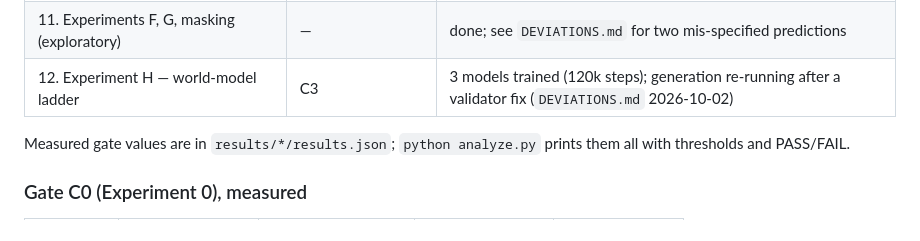
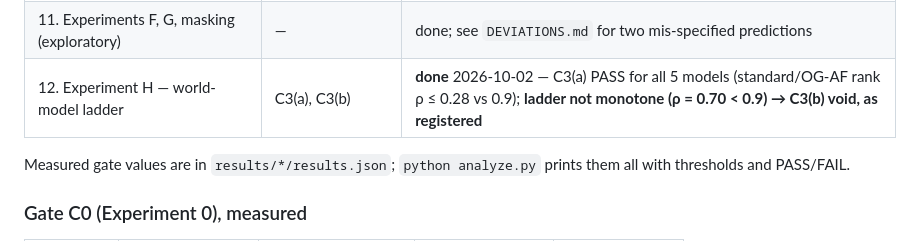
Before and after one commit to Kushaan-N/embodiment-shortcut, a Markdown page: README.md, the part around the change. Drawn GitHub-style.

Commit message:
README: Experiment H done -- C3(a) pass, ladder not monotone, C3(b) void

```diff
--- a/README.md
+++ b/README.md
@@ -36,7 +36,7 @@ occupied in RL.
 | 10. Pre-registration (`prereg.md`, public push) | §0.5 lock | **PASS** 2026-09-29 (`d2fdc9e`) |
 | 11. Experiment E — the confound | **C1, C2** (Holm) | **both SUPPORTED** — G(A-std)/floor 0.151 [0.115, 0.188] < 0.25; err(A-del) 44.7 % < 72 %; T5, T8 hold |
 | 11. Experiments F, G, masking (exploratory) | — | done; see `DEVIATIONS.md` for two mis-specified predictions |
-| 12. Experiment H — world-model ladder | C3 | 3 models trained (120k steps); generation re-running after a validator fix (`DEVIATIONS.md` 2026-10-02) |
+| 12. Experiment H — world-model ladder | C3(a), C3(b) | **done** 2026-10-02 — C3(a) PASS for all 5 models (standard/OG-AF rank ρ ≤ 0.28 vs 0.9); **ladder not monotone (ρ = 0.70 < 0.9) → C3(b) void, as registered** |
 
 Measured gate values are in `results/*/results.json`; `python analyze.py`
 prints them all with thresholds and PASS/FAIL.
```
